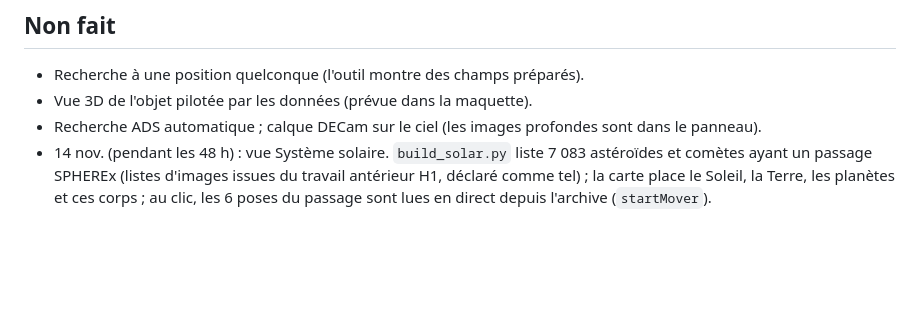
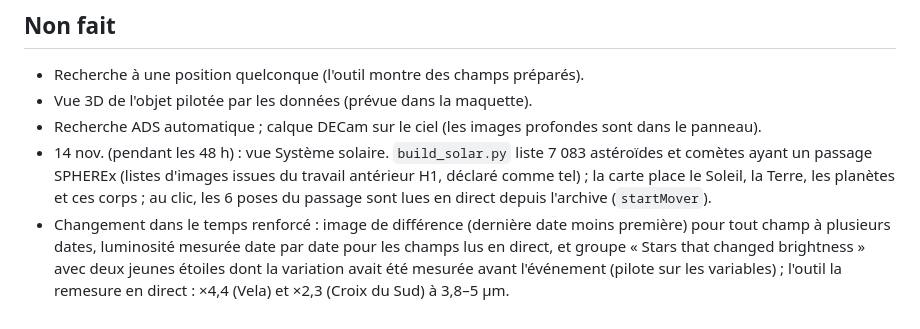
Before and after one commit to Paulhb7/blinking-sky, a Markdown page: JOURNAL.md, the part around the change. GitHub-like rendering; blank space fills up the shorter version.

```diff
--- a/JOURNAL.md
+++ b/JOURNAL.md
@@ -37,3 +37,4 @@ Décision de Paul : sortir l'outil d'Atlas. Tout est dans `app/` (Vite, React, t
 - Vue 3D de l'objet pilotée par les données (prévue dans la maquette).
 - Recherche ADS automatique ; calque DECam sur le ciel (les images profondes sont dans le panneau).
 - 14 nov. (pendant les 48 h) : vue Système solaire. `build_solar.py` liste 7 083 astéroïdes et comètes ayant un passage SPHEREx (listes d'images issues du travail antérieur H1, déclaré comme tel) ; la carte place le Soleil, la Terre, les planètes et ces corps ; au clic, les 6 poses du passage sont lues en direct depuis l'archive (`startMover`).
+- Changement dans le temps renforcé : image de différence (dernière date moins première) pour tout champ à plusieurs dates, luminosité mesurée date par date pour les champs lus en direct, et groupe « Stars that changed brightness » avec deux jeunes étoiles dont la variation avait été mesurée avant l'événement (pilote sur les variables) ; l'outil la remesure en direct : ×4,4 (Vela) et ×2,3 (Croix du Sud) à 3,8–5 µm.
```
Also changed, not shown: submission/project-page.md (+11 -4 lines), submission/images/14-star-that-brightened.png (added), submission/images/15-what-changed-wise0855.png (added), 6 other files.
